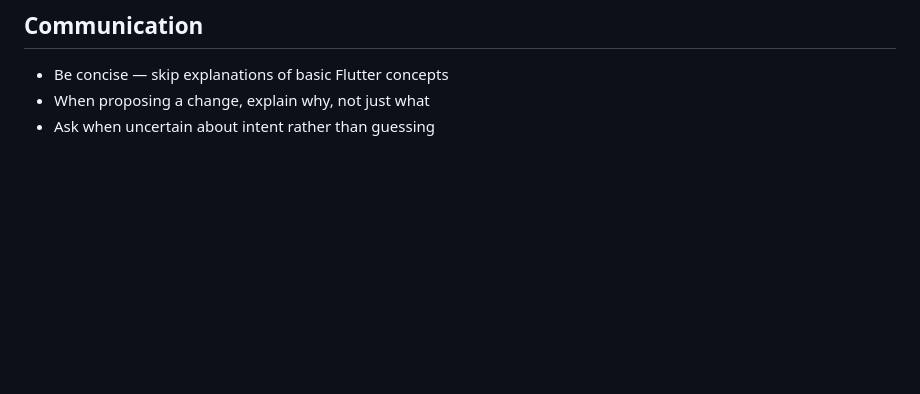
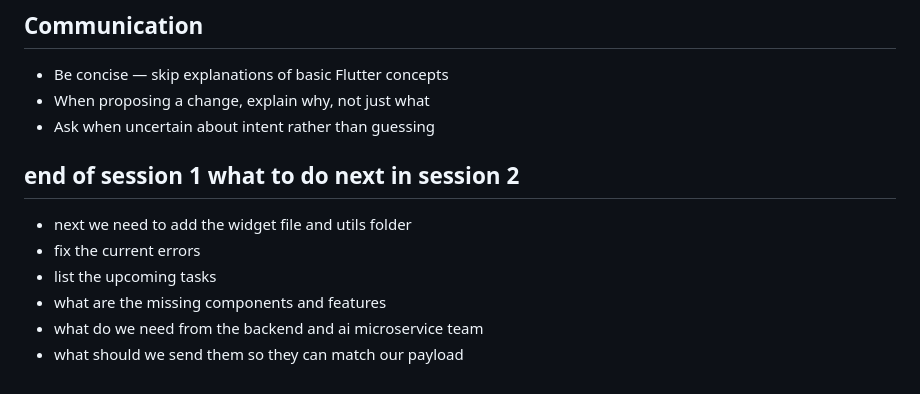
Before and after one commit to alshwadfy/elderlyassistant, a Markdown page: AGENTS.md, the part around the change. Drawn GitHub-style; blank space fills up the shorter version.

Commit message:
agents update

```diff
--- a/AGENTS.md
+++ b/AGENTS.md
@@ -63,3 +63,12 @@
 - Be concise — skip explanations of basic Flutter concepts
 - When proposing a change, explain why, not just what
 - Ask when uncertain about intent rather than guessing
+
+
+## end of session 1 what to do next in session 2
+- next we need to add the widget file  and utils folder
+- fix the current errors
+- list the upcoming tasks
+-  what are the missing components and features
+- what do we need from the backend and ai microservice team
+- what should we send them so they can match our payload
```
